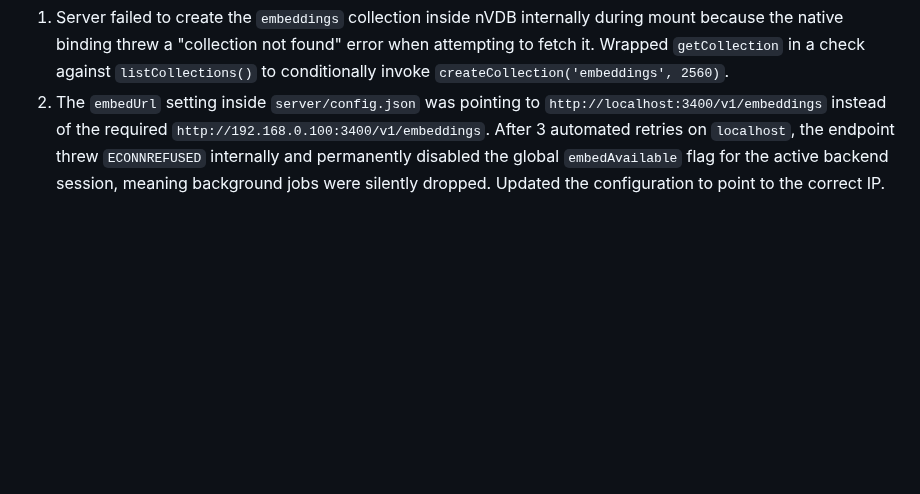
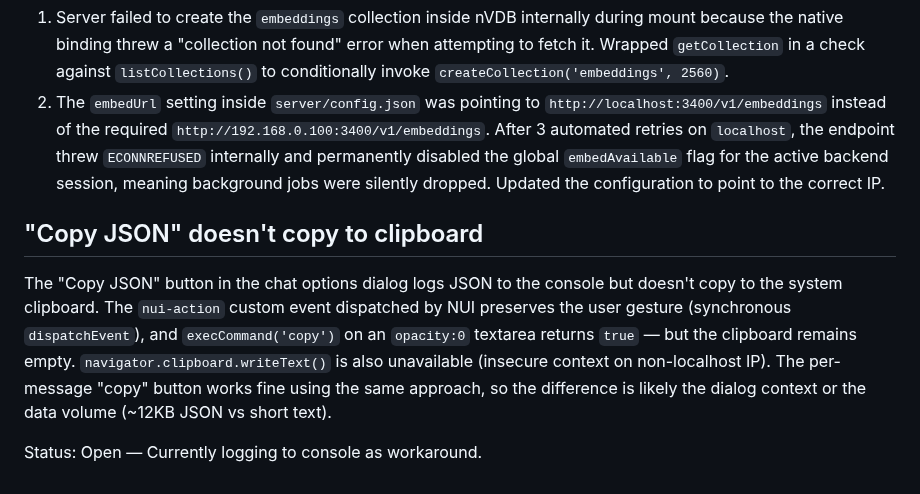
Before and after one commit to herrbasan/LLM-Gateway-Chat, a Markdown page: docs/bugs.md, the part around the change. GitHub-like rendering; blank space fills up the shorter version.

Commit message:
Add clipboard bug to bugs.md

```diff
--- a/docs/bugs.md
+++ b/docs/bugs.md
@@ -53,3 +53,9 @@ Automatic embedding does not seem to trigger when having a conversation in the c
 Status: Resolved —
 1. Server failed to create the `embeddings` collection inside nVDB internally during mount because the native binding threw a "collection not found" error when attempting to fetch it. Wrapped `getCollection` in a check against `listCollections()` to conditionally invoke `createCollection('embeddings', 2560)`.
 2. The `embedUrl` setting inside `server/config.json` was pointing to `http://localhost:3400/v1/embeddings` instead of the required `http://192.168.0.100:3400/v1/embeddings`. After 3 automated retries on `localhost`, the endpoint threw `ECONNREFUSED` internally and permanently disabled the global `embedAvailable` flag for the active backend session, meaning background jobs were silently dropped. Updated the configuration to point to the correct IP.
+
+## "Copy JSON" doesn't copy to clipboard
+
+The "Copy JSON" button in the chat options dialog logs JSON to the console but doesn't copy to the system clipboard. The `nui-action` custom event dispatched by NUI preserves the user gesture (synchronous `dispatchEvent`), and `execCommand('copy')` on an `opacity:0` textarea returns `true` — but the clipboard remains empty. `navigator.clipboard.writeText()` is also unavailable (insecure context on non-localhost IP). The per-message "copy" button works fine using the same approach, so the difference is likely the dialog context or the data volume (~12KB JSON vs short text).
+
+Status: Open — Currently logging to console as workaround.
```
